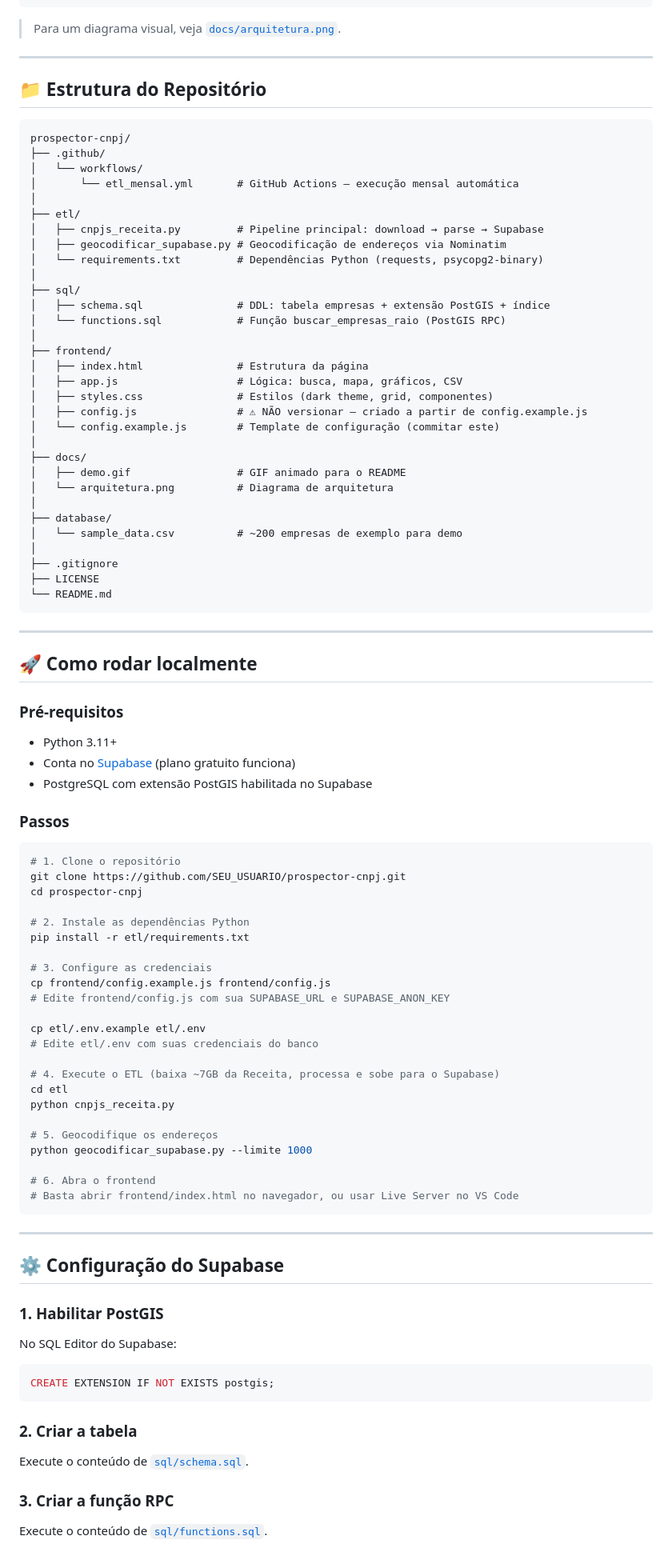
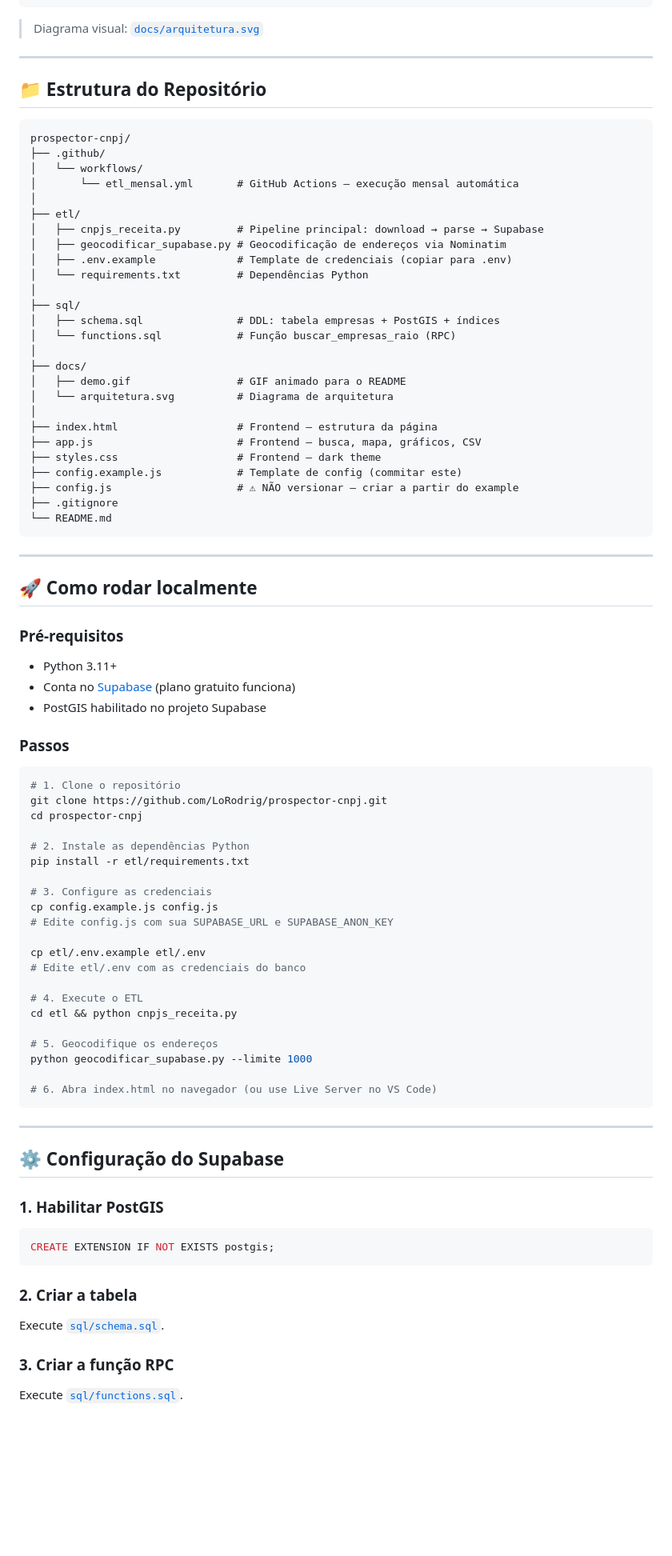
Before and after one commit to LoRodrig/prospector-cnpj, a Markdown page: README.md, the part around one of its changes. Shown at 80% size. Rendered like a GitHub page; blank space fills up the shorter version.

````diff
--- a/README.md
+++ b/README.md
@@ -64,7 +64,7 @@
 └─────────────────────────────────────────────────────────────────────┘
 ```
 
-> Para um diagrama visual, veja [`docs/arquitetura.png`](docs/arquitetura.png).
+> Diagrama visual: [`docs/arquitetura.svg`](docs/arquitetura.svg)
 
 ---
 
@@ -79,28 +79,23 @@ prospector-cnpj/
 ├── etl/
 │   ├── cnpjs_receita.py         # Pipeline principal: download → parse → Supabase
 │   ├── geocodificar_supabase.py # Geocodificação de endereços via Nominatim
-│   └── requirements.txt         # Dependências Python (requests, psycopg2-binary)
+│   ├── .env.example             # Template de credenciais (copiar para .env)
+│   └── requirements.txt         # Dependências Python
 │
 ├── sql/
-│   ├── schema.sql               # DDL: tabela empresas + extensão PostGIS + índice
-│   └── functions.sql            # Função buscar_empresas_raio (PostGIS RPC)
-│
-├── frontend/
-│   ├── index.html               # Estrutura da página
-│   ├── app.js                   # Lógica: busca, mapa, gráficos, CSV
-│   ├── styles.css               # Estilos (dark theme, grid, componentes)
-│   ├── config.js                # ⚠ NÃO versionar — criado a partir de config.example.js
-│   └── config.example.js        # Template de configuração (commitar este)
+│   ├── schema.sql               # DDL: tabela empresas + PostGIS + índices
+│   └── functions.sql            # Função buscar_empresas_raio (RPC)
 │
 ├── docs/
 │   ├── demo.gif                 # GIF animado para o README
-│   └── arquitetura.png          # Diagrama de arquitetura
+│   └── arquitetura.svg          # Diagrama de arquitetura
 │
-├── database/
-│   └── sample_data.csv          # ~200 empresas de exemplo para demo
-│
+├── index.html                   # Frontend — estrutura da página
+├── app.js                       # Frontend — busca, mapa, gráficos, CSV
+├── styles.css                   # Frontend — dark theme
+├── config.example.js            # Template de config (commitar este)
+├── config.js                    # ⚠ NÃO versionar — criar a partir do example
 ├── .gitignore
-├── LICENSE
 └── README.md
 ```
 
@@ -111,34 +106,32 @@ prospector-cnpj/
 ### Pré-requisitos
 - Python 3.11+
 - Conta no [Supabase](https://supabase.com/) (plano gratuito funciona)
-- PostgreSQL com extensão PostGIS habilitada no Supabase
+- PostGIS habilitado no projeto Supabase
 
 ### Passos
 
 ```bash
 # 1. Clone o repositório
-git clone https://github.com/SEU_USUARIO/prospector-cnpj.git
+git clone https://github.com/LoRodrig/prospector-cnpj.git
 cd prospector-cnpj
 
 # 2. Instale as dependências Python
 pip install -r etl/requirements.txt
 
 # 3. Configure as credenciais
-cp frontend/config.example.js frontend/config.js
-# Edite frontend/config.js com sua SUPABASE_URL e SUPABASE_ANON_KEY
+cp config.example.js config.js
+# Edite config.js com sua SUPABASE_URL e SUPABASE_ANON_KEY
 
 cp etl/.env.example etl/.env
-# Edite etl/.env com suas credenciais do banco
+# Edite etl/.env com as credenciais do banco
 
-# 4. Execute o ETL (baixa ~7GB da Receita, processa e sobe para o Supabase)
-cd etl
-python cnpjs_receita.py
+# 4. Execute o ETL
+cd etl && python cnpjs_receita.py
 
 # 5. Geocodifique os endereços
 python geocodificar_supabase.py --limite 1000
 
-# 6. Abra o frontend
-# Basta abrir frontend/index.html no navegador, ou usar Live Server no VS Code
+# 6. Abra index.html no navegador (ou use Live Server no VS Code)
 ```
 
 ---
@@ -146,14 +139,13 @@ python geocodificar_supabase.py --limite 1000
 ## ⚙️ Configuração do Supabase
 
 ### 1. Habilitar PostGIS
-No SQL Editor do Supabase:
 ```sql
 CREATE EXTENSION IF NOT EXISTS postgis;
 ```
 
 ### 2. Criar a tabela
-Execute o conteúdo de [`sql/schema.sql`](sql/schema.sql).
+Execute [`sql/schema.sql`](sql/schema.sql).
 
 ### 3. Criar a função RPC
-Execute o conteúdo de [`sql/functions.sql`](sql/functions.sql).
+Execute [`sql/functions.sql`](sql/functions.sql).
 
````
Also changed, not shown: other parts of README.md (+14 -20 lines).
